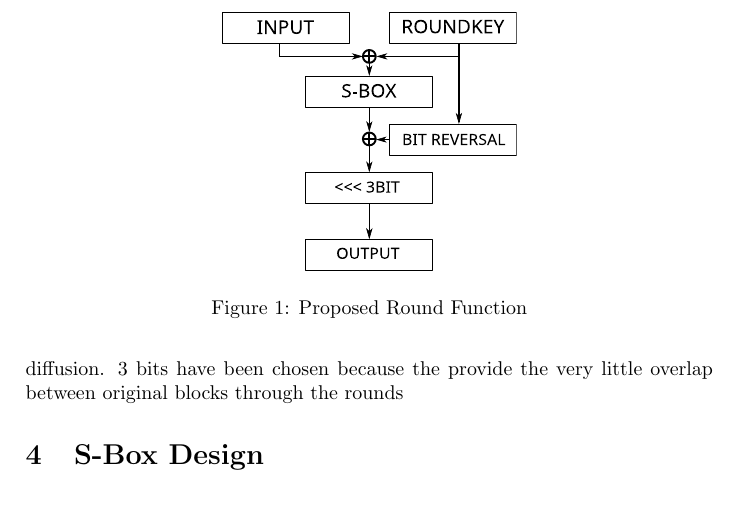
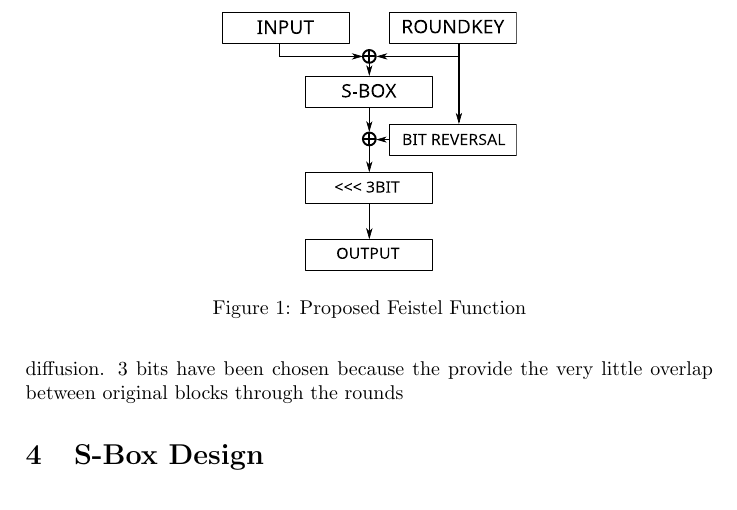
Before and after one commit to moritzschaefer/nefarious-waffle-block-cipher, a LaTeX paper (paper/cipher.tex): part of page 2 of 3, cut so that both start at the same text. Compiled offline with pdfLaTeX.

Commit message:
Roundfunction renamed to feistel function

```diff
--- a/paper/cipher.tex
+++ b/paper/cipher.tex
@@ -21,7 +21,7 @@
     \begin{figure}[t]
 	\centering
 	\includegraphics[scale = .4]{roundfun.eps}
-	\caption{Proposed Round Function}
+	\caption{Proposed Feistel Function}
 	\label{fig:roundfun}
     \end{figure}
 	The round function is that of a regular feistel cipher with two blocks of input from the plaintext, one of which is transformed through the Feistel function and XORed to the other plain text block. After each round both blocks are exchanged for a total of 20 rounds.
```
Also changed, not shown: paper/cipher.pdf.
